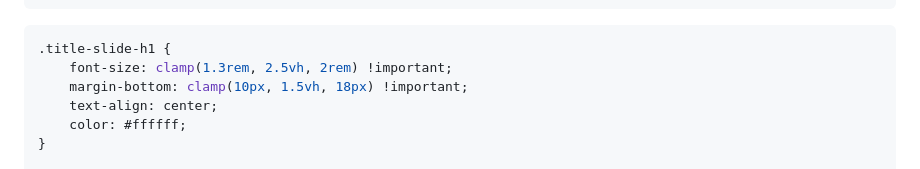
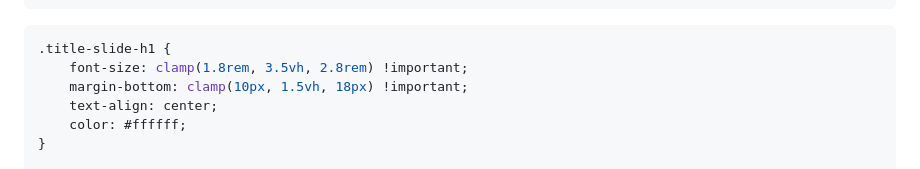
Before and after one commit to Ztein/slides, a Markdown page: docs/DESIGN-GUIDE.md, the part around the change. Drawn GitHub-style.

Commit message:
Update design guide example: Fix H1 size in title slide example
- Update example to match new H1 size (clamp(1.8rem, 3.5vh, 2.8rem))
- Ensure example matches the specification

````diff
--- a/docs/DESIGN-GUIDE.md
+++ b/docs/DESIGN-GUIDE.md
@@ -348,7 +348,7 @@ När du skapar eller fixar en slide, kontrollera:
 
 ```css
 .title-slide-h1 {
-    font-size: clamp(1.3rem, 2.5vh, 2rem) !important;
+    font-size: clamp(1.8rem, 3.5vh, 2.8rem) !important;
     margin-bottom: clamp(10px, 1.5vh, 18px) !important;
     text-align: center;
     color: #ffffff;
````
